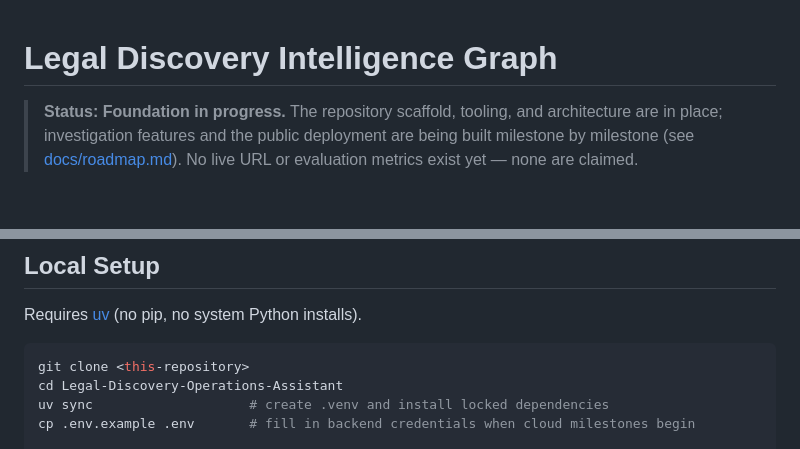
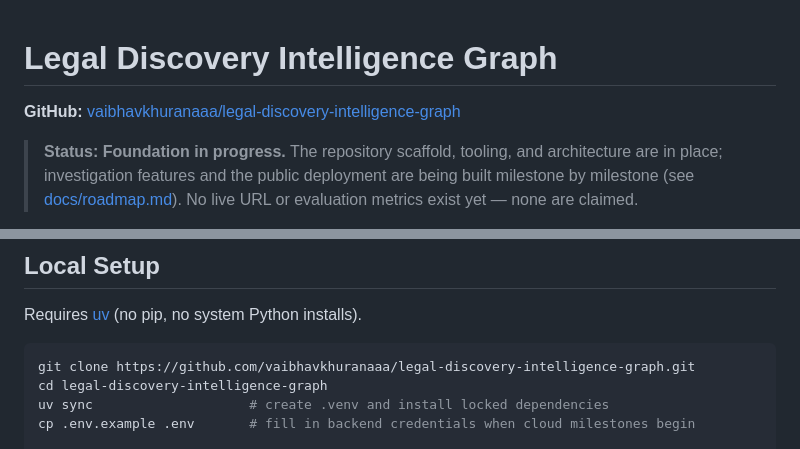
Before and after one commit to vaibhavkhuranaaa/legal-discovery-intelligence-graph, a Markdown page: README.md, 2 parts joined by grey strips. Rendered like a GitHub page; blank space fills up the shorter version.

Commit message:
docs: add GitHub repository link to README

````diff
--- a/README.md
+++ b/README.md
@@ -1,4 +1,6 @@
 # Legal Discovery Intelligence Graph
+
+**GitHub:** [vaibhavkhuranaaa/legal-discovery-intelligence-graph](https://github.com/vaibhavkhuranaaa/legal-discovery-intelligence-graph)
 
 > **Status: Foundation in progress.** The repository scaffold, tooling, and architecture are in
 > place; investigation features and the public deployment are being built milestone by milestone
@@ -50,8 +52,8 @@ Requires [uv](https://docs.astral.sh/uv/getting-started/installation/) (no pip,
 Python installs).
 
 ```bash
-git clone <this-repository>
-cd Legal-Discovery-Operations-Assistant
+git clone https://github.com/vaibhavkhuranaaa/legal-discovery-intelligence-graph.git
+cd legal-discovery-intelligence-graph
 uv sync                    # create .venv and install locked dependencies
 cp .env.example .env       # fill in backend credentials when cloud milestones begin
 
````
